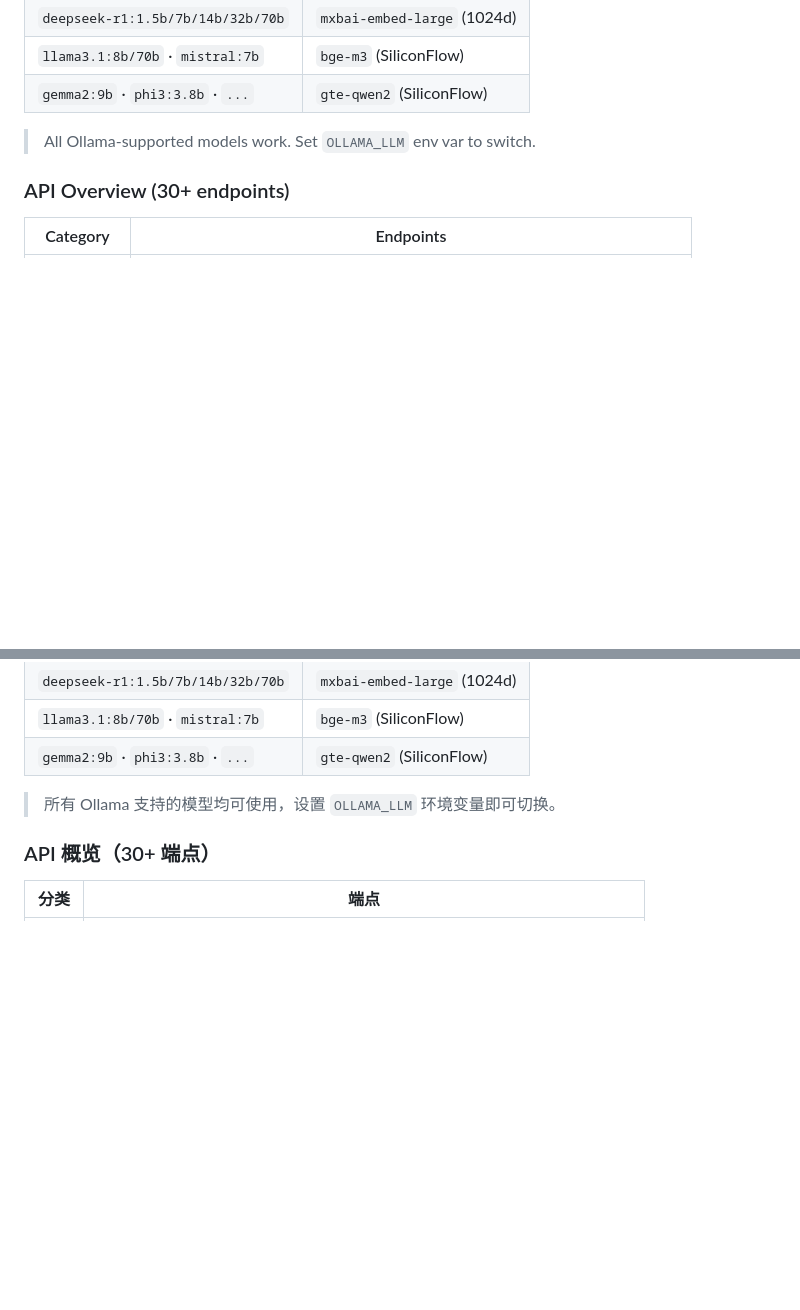
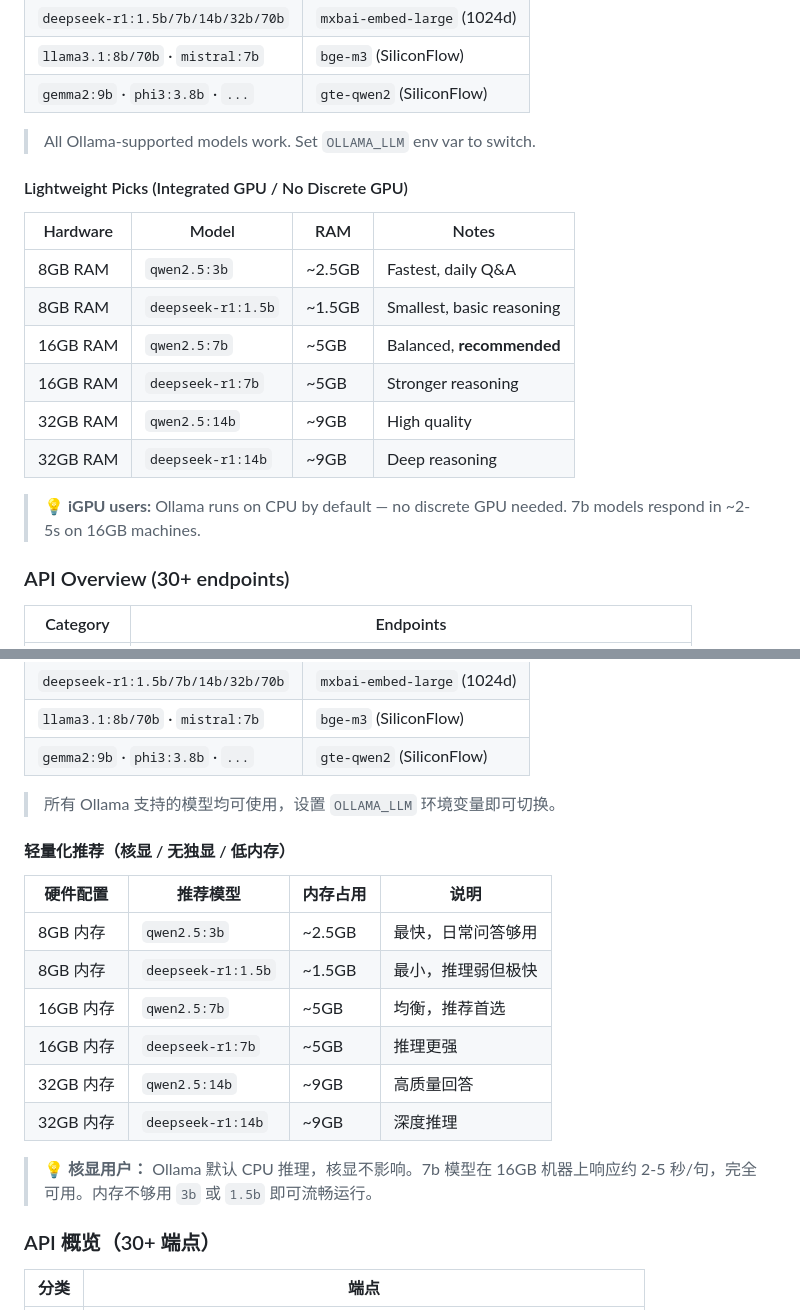
Before and after one commit to QKstarer/obsagent, a Markdown page: README.md, 2 parts joined by grey strips. GitHub-like rendering; blank space fills up the shorter version.

Commit message:
docs: 新增核显/低内存轻量化模型推荐表

```diff
--- a/README.md
+++ b/README.md
@@ -115,6 +115,19 @@ python main.py
 
 > All Ollama-supported models work. Set `OLLAMA_LLM` env var to switch.
 
+#### Lightweight Picks (Integrated GPU / No Discrete GPU)
+
+| Hardware | Model | RAM | Notes |
+|----------|-------|-----|-------|
+| 8GB RAM | `qwen2.5:3b` | ~2.5GB | Fastest, daily Q&A |
+| 8GB RAM | `deepseek-r1:1.5b` | ~1.5GB | Smallest, basic reasoning |
+| 16GB RAM | `qwen2.5:7b` | ~5GB | Balanced, **recommended** |
+| 16GB RAM | `deepseek-r1:7b` | ~5GB | Stronger reasoning |
+| 32GB RAM | `qwen2.5:14b` | ~9GB | High quality |
+| 32GB RAM | `deepseek-r1:14b` | ~9GB | Deep reasoning |
+
+> 💡 **iGPU users:** Ollama runs on CPU by default — no discrete GPU needed. 7b models respond in ~2-5s on 16GB machines.
+
 ### API Overview (30+ endpoints)
 
 | Category | Endpoints |
@@ -214,6 +227,19 @@ set LLM_PROVIDER=auto          # 自动（Ollama → SF → DeepSeek）
 
 > 所有 Ollama 支持的模型均可使用，设置 `OLLAMA_LLM` 环境变量即可切换。
 
+#### 轻量化推荐（核显 / 无独显 / 低内存）
+
+| 硬件配置 | 推荐模型 | 内存占用 | 说明 |
+|----------|----------|----------|------|
+| 8GB 内存 | `qwen2.5:3b` | ~2.5GB | 最快，日常问答够用 |
+| 8GB 内存 | `deepseek-r1:1.5b` | ~1.5GB | 最小，推理弱但极快 |
+| 16GB 内存 | `qwen2.5:7b` | ~5GB | 均衡，推荐首选 |
+| 16GB 内存 | `deepseek-r1:7b` | ~5GB | 推理更强 |
+| 32GB 内存 | `qwen2.5:14b` | ~9GB | 高质量回答 |
+| 32GB 内存 | `deepseek-r1:14b` | ~9GB | 深度推理 |
+
+> 💡 **核显用户：** Ollama 默认 CPU 推理，核显不影响。7b 模型在 16GB 机器上响应约 2-5 秒/句，完全可用。内存不够用 `3b` 或 `1.5b` 即可流畅运行。
+
 ### API 概览（30+ 端点）
 
 | 分类 | 端点 |
```
